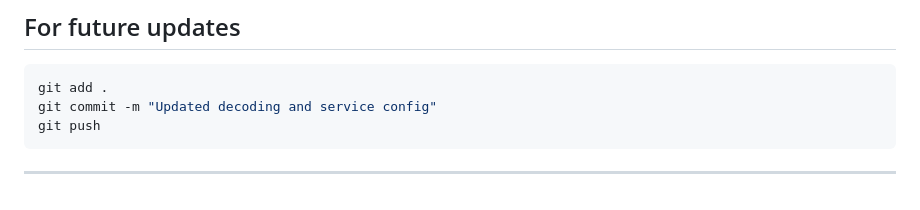
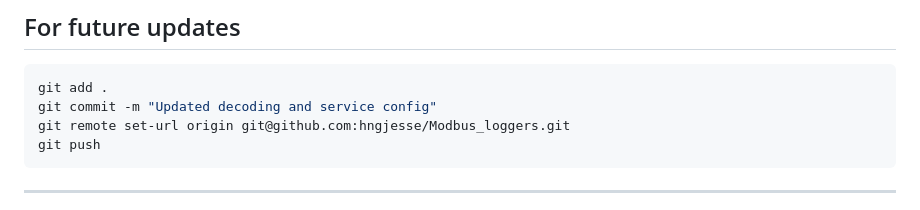
Before and after one commit to hngjesse/Modbus_loggers, a Markdown page: README.md, the part around the change. GitHub-like rendering.

````diff
--- a/README.md
+++ b/README.md
@@ -238,6 +238,7 @@ git push -u origin main
 ```bash
 git add .
 git commit -m "Updated decoding and service config"
+git remote set-url origin git@github.com:hngjesse/Modbus_loggers.git
 git push
 ```
 ---
````
